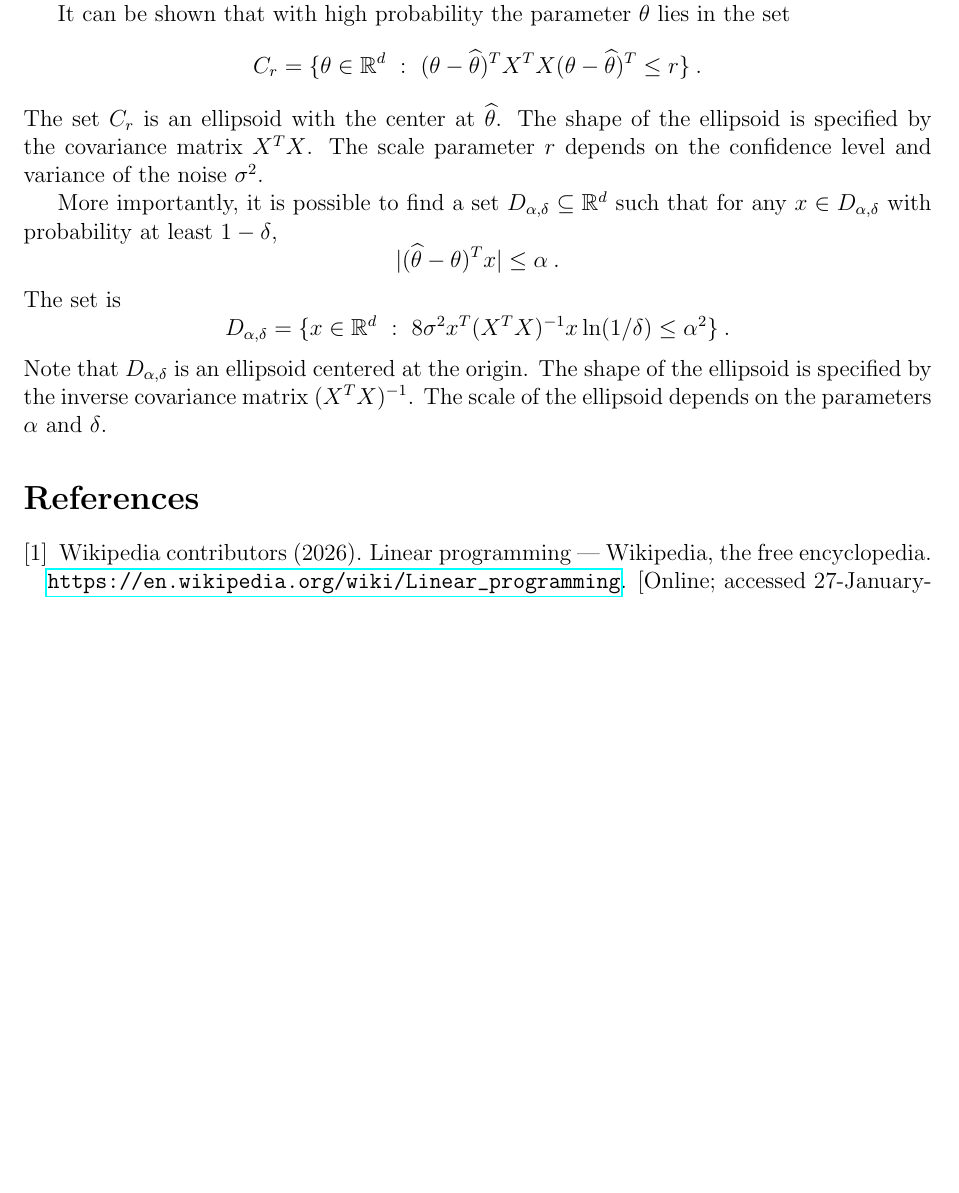
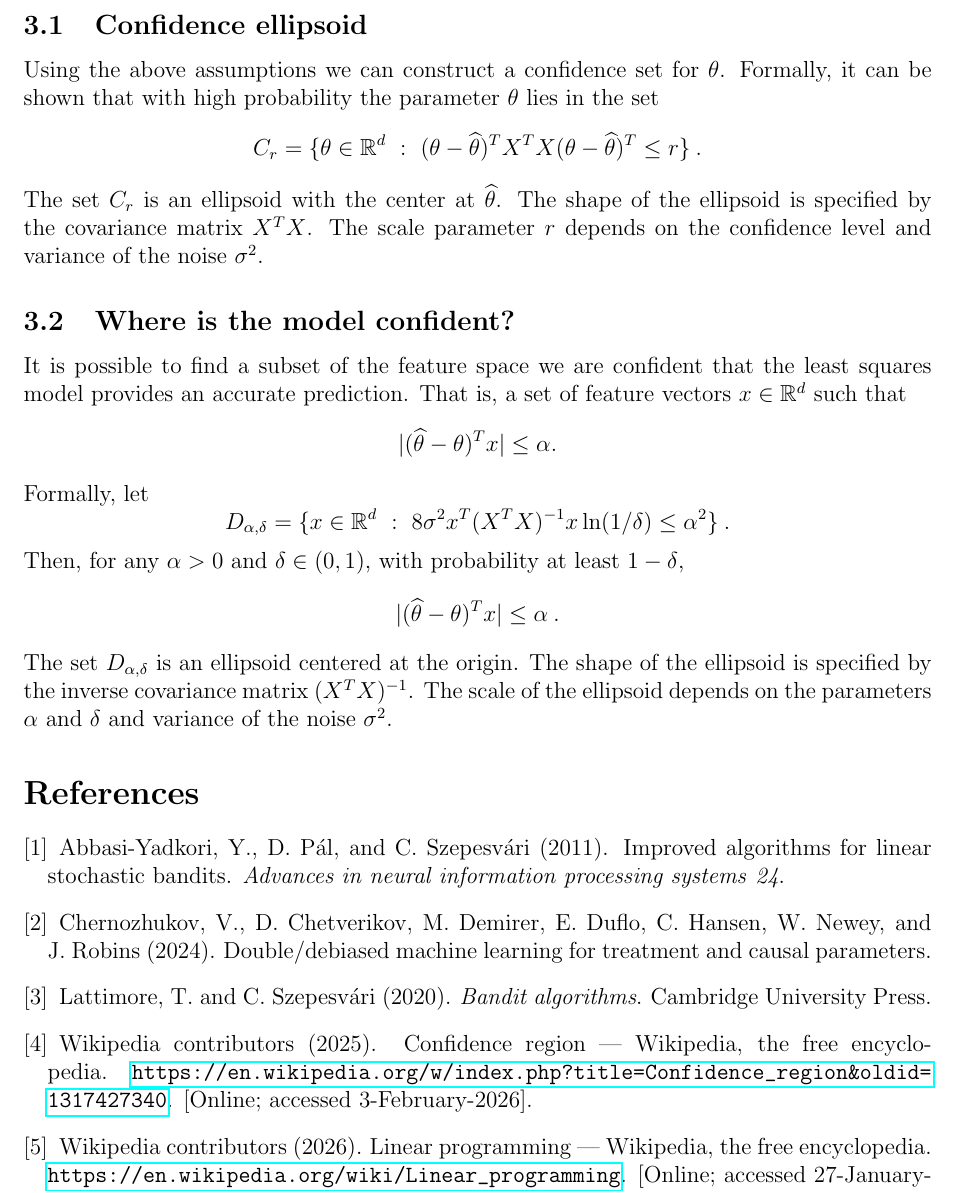
Before and after one commit to DavidPal/linear-model-ideas, a LaTeX paper (main.tex, which reads bibliography.bib): part of page 3 of 3, cut at the place of the change, the shorter picture padded with empty space. Compiled offline with pdfLaTeX.

Commit message:
Add bibliography and improve writing

```diff
--- a/bibliography.bib
+++ b/bibliography.bib
@@ -5,3 +5,6 @@
     howpublished = {\url{https://en.wikipedia.org/wiki/Linear\_programming}},
     note = {[Online; accessed 27-January-2026]},
 }
+
+@misc{wikipedia:confidence-set,
+    author = {{Wikipedia contributors}},
@@ -7,0 +17,2 @@
+@misc{Chernozhukov-Chetverikov-Demirer-Duflo-Hansen-Newey-Robins-2024,
+      title={Double/Debiased Machine Learning for Treatment and Causal Parameters},
@@ -7,0 +27,5 @@
+@book{Lattimore-Szepesvari-2020,
+  title={Bandit algorithms},
+  author={Tor Lattimore and Csaba Szepesv{\'a}ri},
+  year={2020},
+  publisher={Cambridge University Press}
@@ -7,0 +37,4 @@
+  journal={Advances in neural information processing systems},
+  volume={24},
+  year={2011}
+}
--- a/main.tex
+++ b/main.tex
@@ -127,7 +127,11 @@ $$
 $$
 be the unregularized least squares estimate of $\theta$.
 
-It can be shown that with high probability the parameter $\theta$ lies in the set
+\subsection{Confidence ellipsoid}
+
+Using the above assumptions we can construct a confidence set for $\theta$.
+Formally, it can be shown that with high probability the parameter $\theta$ lies
+in the set
 $$
 C_r = \{ \theta \in \R^d ~:~ (\theta - \widehat{\theta})^T X^T X (\theta - \widehat{\theta})^T \le r \} \: .
 $$
@@ -136,19 +140,26 @@ of the ellipsoid is specified by the covariance matrix $X^T X$. The scale
 parameter $r$ depends on the confidence level and variance of the noise
 $\sigma^2$.
 
-More importantly, it is possible to find a set $D_{\alpha, \delta} \subseteq
-\R^d$ such that for any $x \in D_{\alpha,\delta}$ with probability at least $1 -
-\delta$,
+\subsection{Where is the model confident?}
+
+It is possible to find a subset of the feature space we are confident that
+the least squares model provides an accurate prediction. That is, a set
+of feature vectors $x \in \R^d$ such that
+$$
+|(\widehat{\theta} - \theta)^T x| \le \alpha .
+$$
+Formally, let
+$$
+D_{\alpha,\delta} = \{ x \in \R^d ~:~ 8 \sigma^2 x^T (X^TX)^{-1} x \ln(1/\delta) \le \alpha^2 \} \: .
+$$
+Then, for any $\alpha > 0$ and $\delta \in (0,1)$, with probability at least $1 - \delta$,
 $$
 |(\widehat{\theta} - \theta)^T x| \le \alpha \: .
 $$
-The set is
-$$
-D_{\alpha,\delta} = \{ x \in \R^d ~:~ 8 \sigma^2 x^T (X^TX)^{-1} x \ln(1/\delta) \le \alpha^2 \} \: .
-$$
-Note that $D_{\alpha,\delta}$ is an ellipsoid centered at the origin. The shape
+The set $D_{\alpha,\delta}$ is an ellipsoid centered at the origin. The shape
 of the ellipsoid is specified by the inverse covariance matrix $(X^T X)^{-1}$.
-The scale of the ellipsoid depends on the parameters $\alpha$ and $\delta$.
+The scale of the ellipsoid depends on the parameters $\alpha$ and $\delta$
+and variance of the noise $\sigma^2$.
 
 \nocite{*}
 \bibliography{bibliography}
```
Also changed, not shown: bibliography.bib (19 more changed lines).
